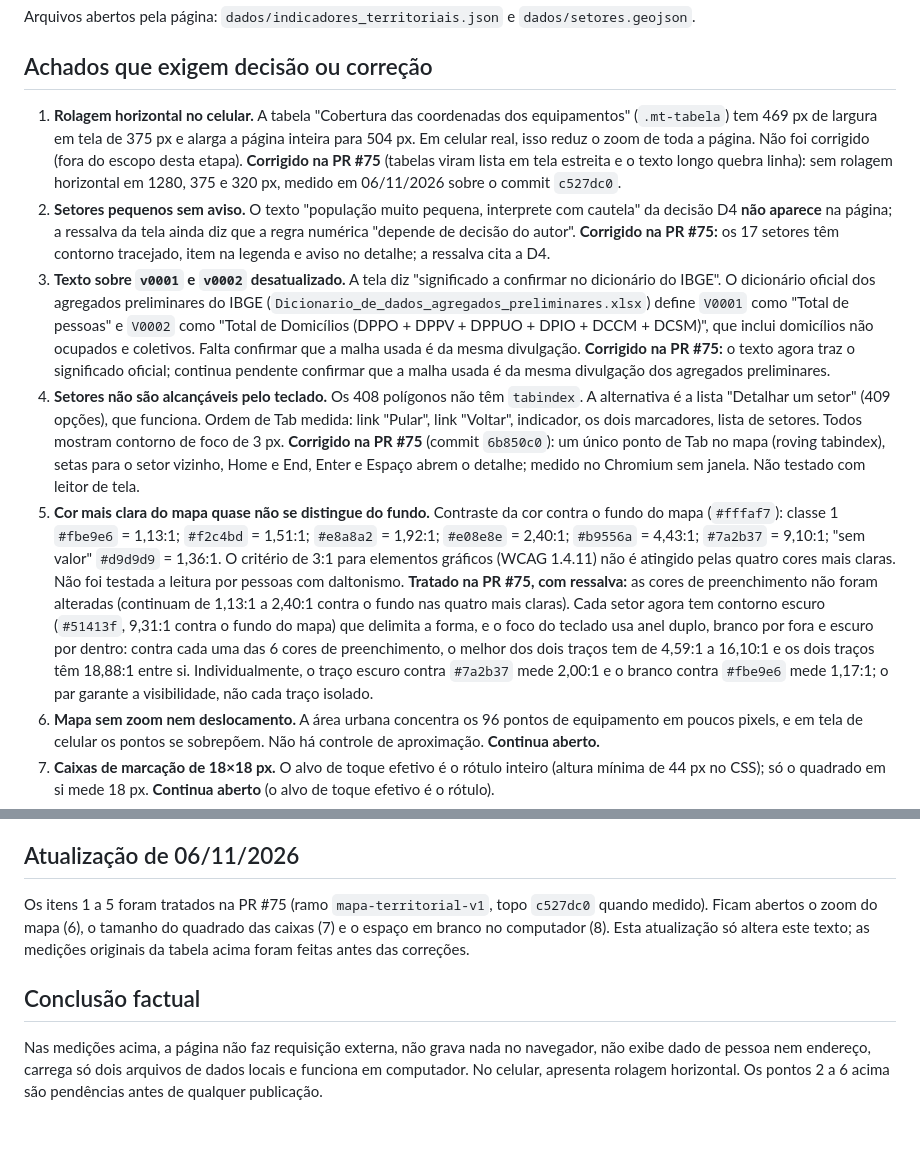
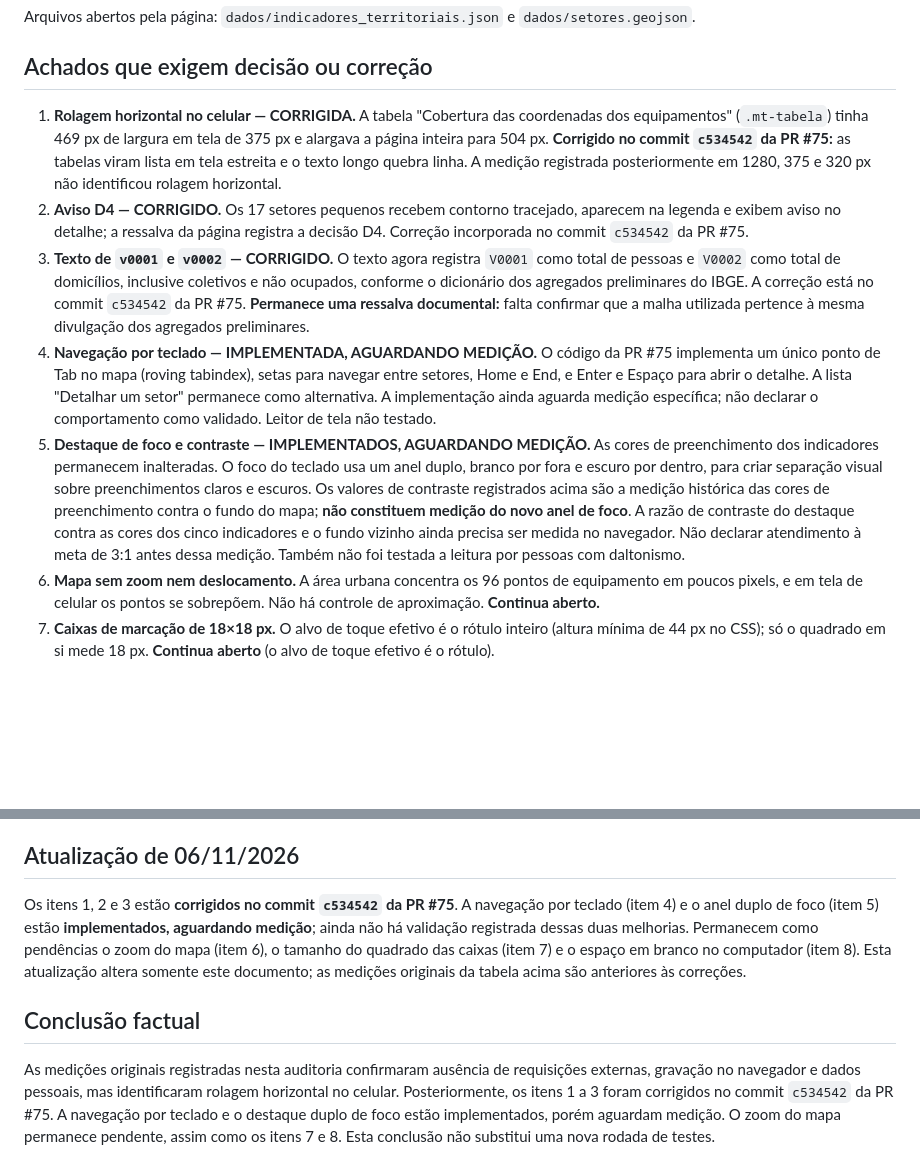
Before and after one commit to vladimirsejas/MISM3, a Markdown page: docs/territorial/AUDITORIA_COMPLETA_MAPA_V1.md, 2 parts joined by grey strips. Drawn GitHub-style; blank space fills up the shorter version.

Commit message:
Atualiza status das correções na auditoria do mapa

```diff
--- a/docs/territorial/AUDITORIA_COMPLETA_MAPA_V1.md
+++ b/docs/territorial/AUDITORIA_COMPLETA_MAPA_V1.md
@@ -27,11 +27,11 @@ Arquivos abertos pela página: `dados/indicadores_territoriais.json` e `dados/se
 
 ## Achados que exigem decisão ou correção
 
-1. **Rolagem horizontal no celular.** A tabela "Cobertura das coordenadas dos equipamentos" (`.mt-tabela`) tem 469 px de largura em tela de 375 px e alarga a página inteira para 504 px. Em celular real, isso reduz o zoom de toda a página. Não foi corrigido (fora do escopo desta etapa). **Corrigido na PR #75** (tabelas viram lista em tela estreita e o texto longo quebra linha): sem rolagem horizontal em 1280, 375 e 320 px, medido em 06/11/2026 sobre o commit `c527dc0`.
-2. **Setores pequenos sem aviso.** O texto "população muito pequena, interprete com cautela" da decisão D4 **não aparece** na página; a ressalva da tela ainda diz que a regra numérica "depende de decisão do autor". **Corrigido na PR #75:** os 17 setores têm contorno tracejado, item na legenda e aviso no detalhe; a ressalva cita a D4.
-3. **Texto sobre `v0001` e `v0002` desatualizado.** A tela diz "significado a confirmar no dicionário do IBGE". O dicionário oficial dos agregados preliminares do IBGE (`Dicionario_de_dados_agregados_preliminares.xlsx`) define `V0001` como "Total de pessoas" e `V0002` como "Total de Domicílios (DPPO + DPPV + DPPUO + DPIO + DCCM + DCSM)", que inclui domicílios não ocupados e coletivos. Falta confirmar que a malha usada é da mesma divulgação. **Corrigido na PR #75:** o texto agora traz o significado oficial; continua pendente confirmar que a malha usada é da mesma divulgação dos agregados preliminares.
-4. **Setores não são alcançáveis pelo teclado.** Os 408 polígonos não têm `tabindex`. A alternativa é a lista "Detalhar um setor" (409 opções), que funciona. Ordem de Tab medida: link "Pular", link "Voltar", indicador, os dois marcadores, lista de setores. Todos mostram contorno de foco de 3 px. **Corrigido na PR #75** (commit `6b850c0`): um único ponto de Tab no mapa (roving tabindex), setas para o setor vizinho, Home e End, Enter e Espaço abrem o detalhe; medido no Chromium sem janela. Não testado com leitor de tela.
-5. **Cor mais clara do mapa quase não se distingue do fundo.** Contraste da cor contra o fundo do mapa (`#fffaf7`): classe 1 `#fbe9e6` = 1,13:1; `#f2c4bd` = 1,51:1; `#e8a8a2` = 1,92:1; `#e08e8e` = 2,40:1; `#b9556a` = 4,43:1; `#7a2b37` = 9,10:1; "sem valor" `#d9d9d9` = 1,36:1. O critério de 3:1 para elementos gráficos (WCAG 1.4.11) não é atingido pelas quatro cores mais claras. Não foi testada a leitura por pessoas com daltonismo. **Tratado na PR #75, com ressalva:** as cores de preenchimento não foram alteradas (continuam de 1,13:1 a 2,40:1 contra o fundo nas quatro mais claras). Cada setor agora tem contorno escuro (`#51413f`, 9,31:1 contra o fundo do mapa) que delimita a forma, e o foco do teclado usa anel duplo, branco por fora e escuro por dentro: contra cada uma das 6 cores de preenchimento, o melhor dos dois traços tem de 4,59:1 a 16,10:1 e os dois traços têm 18,88:1 entre si. Individualmente, o traço escuro contra `#7a2b37` mede 2,00:1 e o branco contra `#fbe9e6` mede 1,17:1; o par garante a visibilidade, não cada traço isolado.
+1. **Rolagem horizontal no celular — CORRIGIDA.** A tabela "Cobertura das coordenadas dos equipamentos" (`.mt-tabela`) tinha 469 px de largura em tela de 375 px e alargava a página inteira para 504 px. **Corrigido no commit `c534542` da PR #75:** as tabelas viram lista em tela estreita e o texto longo quebra linha. A medição registrada posteriormente em 1280, 375 e 320 px não identificou rolagem horizontal.
+2. **Aviso D4 — CORRIGIDO.** Os 17 setores pequenos recebem contorno tracejado, aparecem na legenda e exibem aviso no detalhe; a ressalva da página registra a decisão D4. Correção incorporada no commit `c534542` da PR #75.
+3. **Texto de `v0001` e `v0002` — CORRIGIDO.** O texto agora registra `V0001` como total de pessoas e `V0002` como total de domicílios, inclusive coletivos e não ocupados, conforme o dicionário dos agregados preliminares do IBGE. A correção está no commit `c534542` da PR #75. **Permanece uma ressalva documental:** falta confirmar que a malha utilizada pertence à mesma divulgação dos agregados preliminares.
+4. **Navegação por teclado — IMPLEMENTADA, AGUARDANDO MEDIÇÃO.** O código da PR #75 implementa um único ponto de Tab no mapa (roving tabindex), setas para navegar entre setores, Home e End, e Enter e Espaço para abrir o detalhe. A lista "Detalhar um setor" permanece como alternativa. A implementação ainda aguarda medição específica; não declarar o comportamento como validado. Leitor de tela não testado.
+5. **Destaque de foco e contraste — IMPLEMENTADOS, AGUARDANDO MEDIÇÃO.** As cores de preenchimento dos indicadores permanecem inalteradas. O foco do teclado usa um anel duplo, branco por fora e escuro por dentro, para criar separação visual sobre preenchimentos claros e escuros. Os valores de contraste registrados acima são a medição histórica das cores de preenchimento contra o fundo do mapa; **não constituem medição do novo anel de foco**. A razão de contraste do destaque contra as cores dos cinco indicadores e o fundo vizinho ainda precisa ser medida no navegador. Não declarar atendimento à meta de 3:1 antes dessa medição. Também não foi testada a leitura por pessoas com daltonismo.
 6. **Mapa sem zoom nem deslocamento.** A área urbana concentra os 96 pontos de equipamento em poucos pixels, e em tela de celular os pontos se sobrepõem. Não há controle de aproximação. **Continua aberto.**
 7. **Caixas de marcação de 18×18 px.** O alvo de toque efetivo é o rótulo inteiro (altura mínima de 44 px no CSS); só o quadrado em si mede 18 px. **Continua aberto** (o alvo de toque efetivo é o rótulo).
 8. **Layout de computador.** Com o painel "Detalhe do setor" vazio, a coluna da direita fica com grande espaço em branco entre "Detalhe" e "Resumo". **Continua aberto.**
@@ -44,8 +44,8 @@ Arquivos abertos pela página: `dados/indicadores_territoriais.json` e `dados/se
 
 ## Atualização de 06/11/2026
 
-Os itens 1 a 5 foram tratados na PR #75 (ramo `mapa-territorial-v1`, topo `c527dc0` quando medido). Ficam abertos o zoom do mapa (6), o tamanho do quadrado das caixas (7) e o espaço em branco no computador (8). Esta atualização só altera este texto; as medições originais da tabela acima foram feitas antes das correções.
+Os itens 1, 2 e 3 estão **corrigidos no commit `c534542` da PR #75**. A navegação por teclado (item 4) e o anel duplo de foco (item 5) estão **implementados, aguardando medição**; ainda não há validação registrada dessas duas melhorias. Permanecem como pendências o zoom do mapa (item 6), o tamanho do quadrado das caixas (item 7) e o espaço em branco no computador (item 8). Esta atualização altera somente este documento; as medições originais da tabela acima são anteriores às correções.
 
 ## Conclusão factual
 
-Nas medições acima, a página não faz requisição externa, não grava nada no navegador, não exibe dado de pessoa nem endereço, carrega só dois arquivos de dados locais e funciona em computador. No celular, apresenta rolagem horizontal. Os pontos 2 a 6 acima são pendências antes de qualquer publicação.
+As medições originais registradas nesta auditoria confirmaram ausência de requisições externas, gravação no navegador e dados pessoais, mas identificaram rolagem horizontal no celular. Posteriormente, os itens 1 a 3 foram corrigidos no commit `c534542` da PR #75. A navegação por teclado e o destaque duplo de foco estão implementados, porém aguardam medição. O zoom do mapa permanece pendente, assim como os itens 7 e 8. Esta conclusão não substitui uma nova rodada de testes.
```
